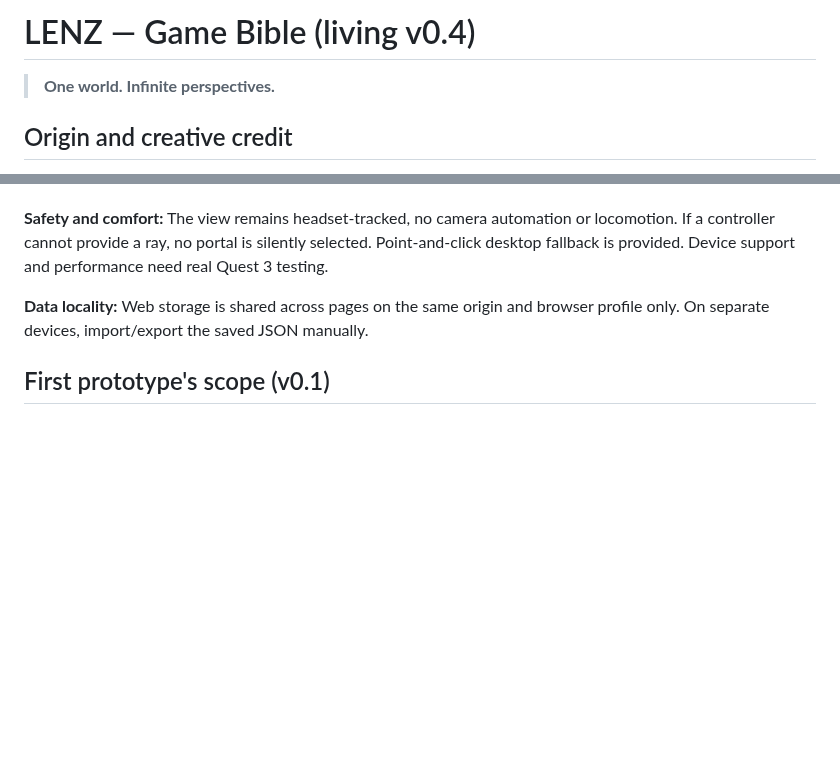
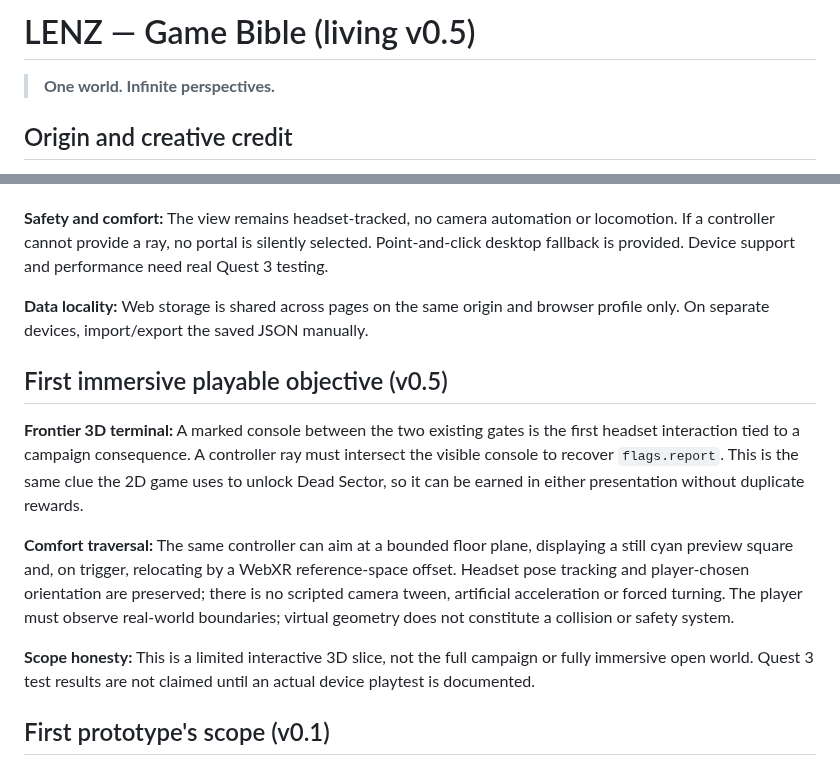
Before and after one commit to MichaelWave369/LENZ, a Markdown page: docs/GAME_BIBLE.md, 2 parts joined by grey strips. Drawn GitHub-style; blank space fills up the shorter version.

Commit message:
docs: record first VR campaign objective and comfort-teleport constraints

```diff
--- a/docs/GAME_BIBLE.md
+++ b/docs/GAME_BIBLE.md
@@ -1,4 +1,4 @@
-# LENZ — Game Bible (living v0.4)
+# LENZ — Game Bible (living v0.5)
 
 > **One world. Infinite perspectives.**
 
@@ -72,6 +72,14 @@ The stationary VR laboratory now offers two visibly separate low-poly, numbered
 
 **Data locality:** Web storage is shared across pages on the same origin and browser profile only. On separate devices, import/export the saved JSON manually.
 
+## First immersive playable objective (v0.5)
+
+**Frontier 3D terminal:** A marked console between the two existing gates is the first headset interaction tied to a campaign consequence. A controller ray must intersect the visible console to recover `flags.report`. This is the same clue the 2D game uses to unlock Dead Sector, so it can be earned in either presentation without duplicate rewards.
+
+**Comfort traversal:** The same controller can aim at a bounded floor plane, displaying a still cyan preview square and, on trigger, relocating by a WebXR reference-space offset. Headset pose tracking and player-chosen orientation are preserved; there is no scripted camera tween, artificial acceleration or forced turning. The player must observe real-world boundaries; virtual geometry does not constitute a collision or safety system.
+
+**Scope honesty:** This is a limited interactive 3D slice, not the full campaign or fully immersive open world. Quest 3 test results are not claimed until an actual device playtest is documented.
+
 ## First prototype's scope (v0.1)
 
 The root page implements **four small, visually distinct playable 2D scenes**, selectable with Q, numbered keys or on-screen controls. It persists health, recovered files, zone visitation and positions in localStorage. Exploration, an approaching horror enemy, dungeon attack and platforming are implemented as deliberately small mechanical sketches.
```
